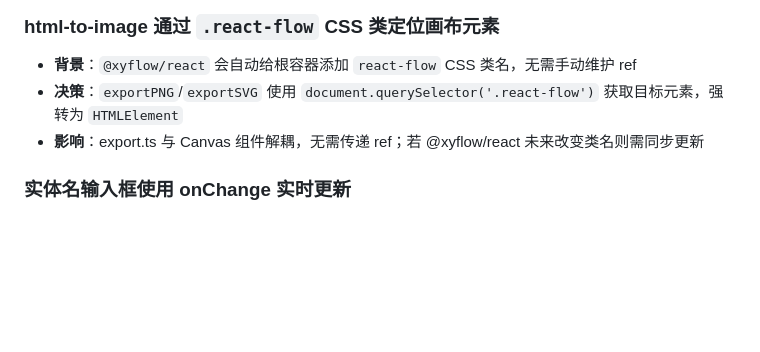
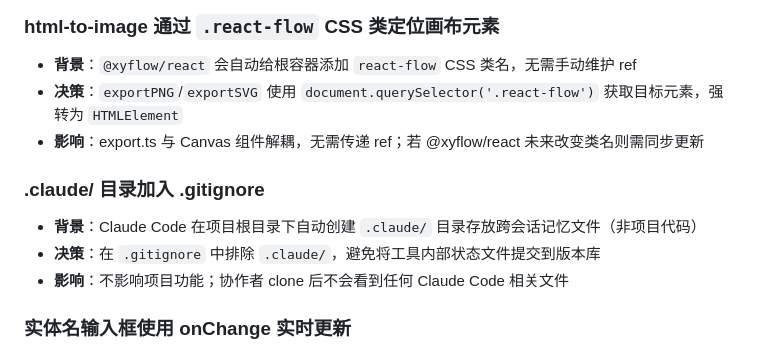
Before and after one commit to joeeei11/ORMTOOL, a Markdown page: tasks/decisions.md, the part around the change. GitHub-like rendering; blank space fills up the shorter version.

Commit message:
docs: update progress.md and decisions.md; add .claude/ to .gitignore

```diff
--- a/tasks/decisions.md
+++ b/tasks/decisions.md
@@ -62,6 +62,11 @@
 - **决策**：`exportPNG`/`exportSVG` 使用 `document.querySelector('.react-flow')` 获取目标元素，强转为 `HTMLElement`
 - **影响**：export.ts 与 Canvas 组件解耦，无需传递 ref；若 @xyflow/react 未来改变类名则需同步更新
 
+### .claude/ 目录加入 .gitignore
+- **背景**：Claude Code 在项目根目录下自动创建 `.claude/` 目录存放跨会话记忆文件（非项目代码）
+- **决策**：在 `.gitignore` 中排除 `.claude/`，避免将工具内部状态文件提交到版本库
+- **影响**：不影响项目功能；协作者 clone 后不会看到任何 Claude Code 相关文件
+
 ### 实体名输入框使用 onChange 实时更新
 - **背景**：current.md 描述为"失焦后保存"，但完成标准要求"修改实体名，节点标题实时更新"，两者矛盾
 - **决策**：以完成标准为准，使用 `onChange` 每次击键即调用 `updateEntityName` 写入 store，无需维护本地 state
```
Also changed, not shown: tasks/progress.md (+5 -1 lines).
